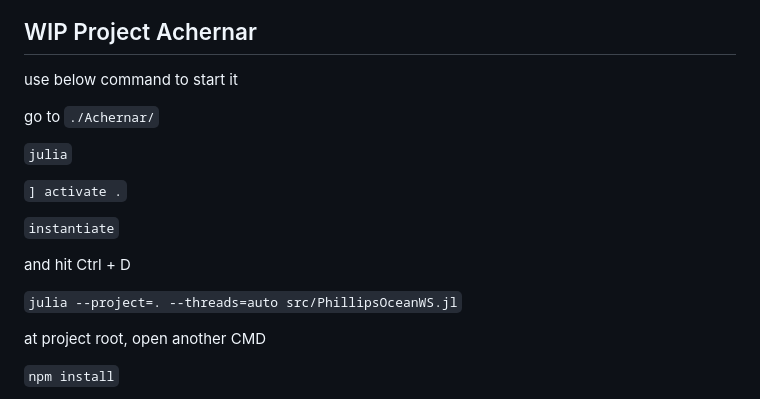
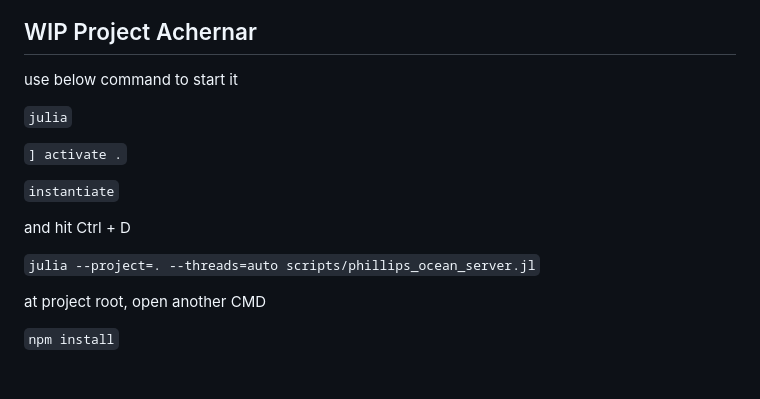
Before and after one commit to zzztzzzt/Achernar.jl, a Markdown page: README.md, the part around the change. Rendered like a GitHub page; blank space fills up the shorter version.

Commit message:
[chore] add new server starting guide to README

```diff
--- a/README.md
+++ b/README.md
@@ -32,8 +32,6 @@ Achernar uses Three.js ( with WebGPU ) & Vite to build frontend 3D Viewer. Three
 
 use below command to start it
 
-go to `./Achernar/`
-
 `julia`
 
 `] activate .`
@@ -42,7 +40,7 @@ go to `./Achernar/`
 
 and hit Ctrl + D
 
-`julia --project=. --threads=auto src/PhillipsOceanWS.jl`
+`julia --project=. --threads=auto scripts/phillips_ocean_server.jl`
 
 at project root, open another CMD
 
```
